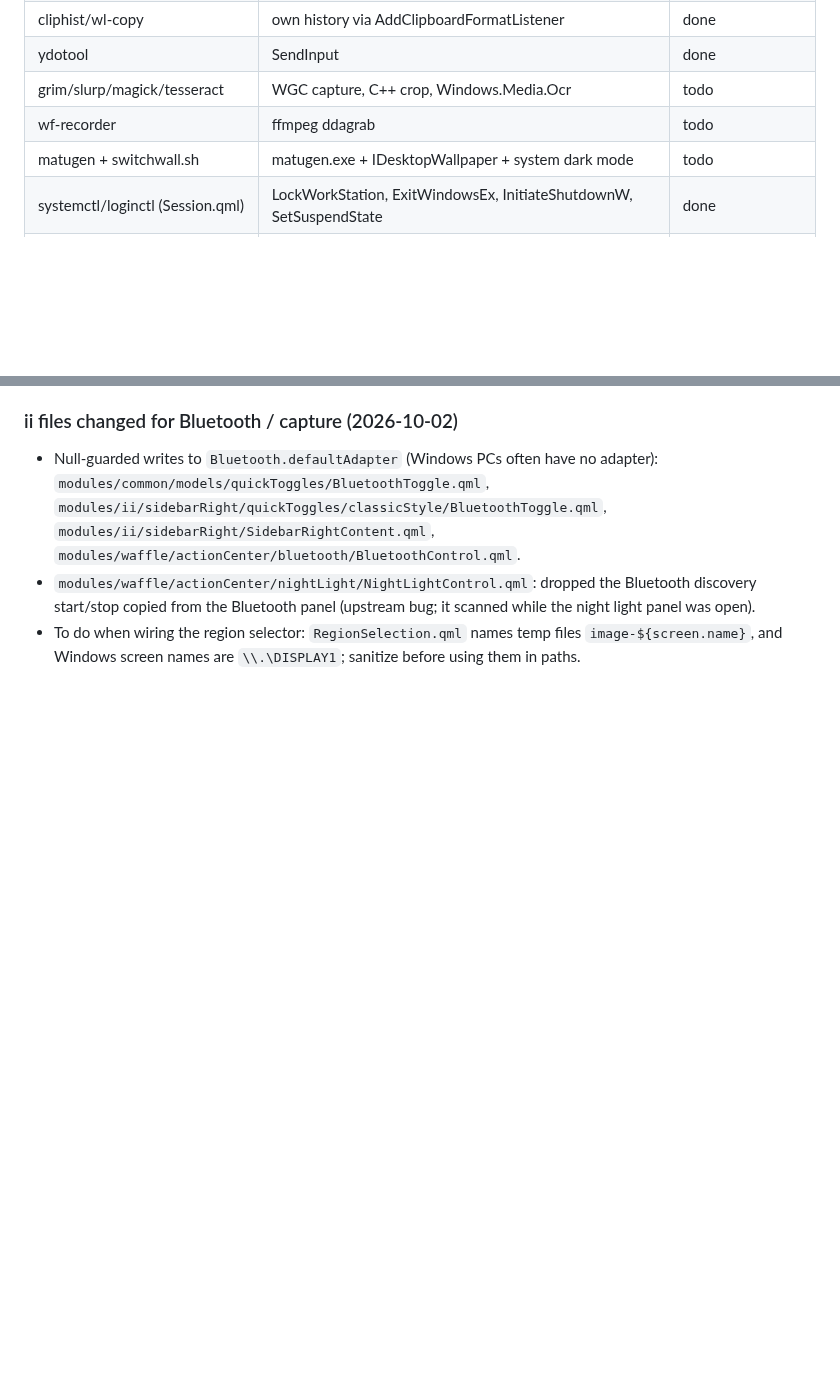
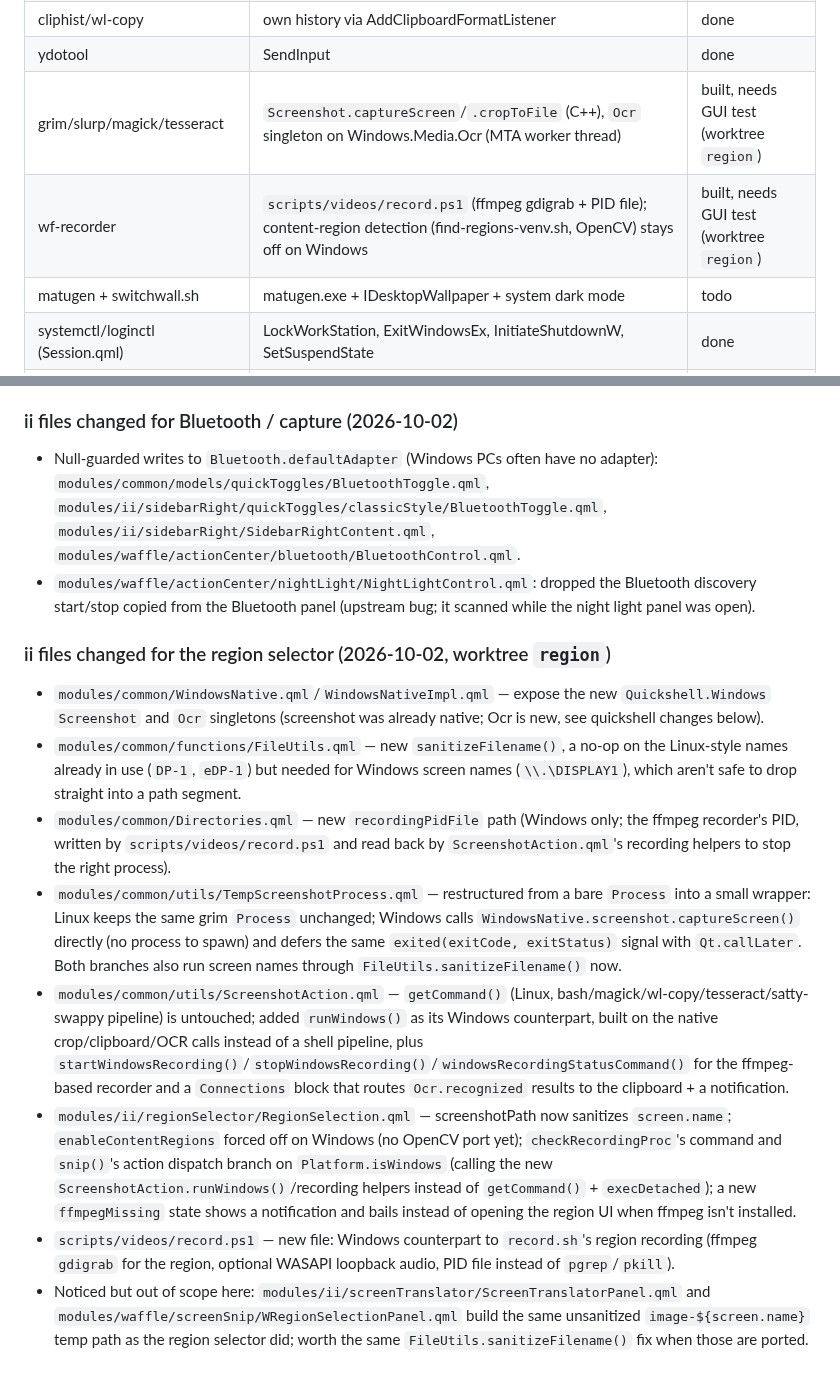
Before and after one commit to nunreasonable/ii-windows, a Markdown page: docs/PORTING.md, 2 parts joined by grey strips. Rendered like a GitHub page; blank space fills up the shorter version.

Commit message:
docs: update region selector mapping in PORTING.md

```diff
--- a/docs/PORTING.md
+++ b/docs/PORTING.md
@@ -92,8 +92,8 @@ Windows, so they show the real RTX output.
 | ddcutil/brightnessctl                   | WMI + DDC/CI (dxva2)                                                 | done   |
 | cliphist/wl-copy                        | own history via AddClipboardFormatListener                           | done   |
 | ydotool                                 | SendInput                                                            | done   |
-| grim/slurp/magick/tesseract             | WGC capture, C++ crop, Windows.Media.Ocr                             | todo   |
-| wf-recorder                             | ffmpeg ddagrab                                                       | todo   |
+| grim/slurp/magick/tesseract             | `Screenshot.captureScreen`/`.cropToFile` (C++), `Ocr` singleton on Windows.Media.Ocr (MTA worker thread) | built, needs GUI test (worktree `region`) |
+| wf-recorder                             | `scripts/videos/record.ps1` (ffmpeg gdigrab + PID file); content-region detection (find-regions-venv.sh, OpenCV) stays off on Windows | built, needs GUI test (worktree `region`) |
 | matugen + switchwall.sh                 | matugen.exe + IDesktopWallpaper + system dark mode                   | todo   |
 | systemctl/loginctl (Session.qml)        | LockWorkStation, ExitWindowsEx, InitiateShutdownW, SetSuspendState   | done   |
 | secret-tool                             | CredRead/CredWrite                                                   | done   |
@@ -140,4 +140,13 @@ Windows, so they show the real RTX output.
 ### ii files changed for Bluetooth / capture (2026-10-02)
 - Null-guarded writes to `Bluetooth.defaultAdapter` (Windows PCs often have no adapter): `modules/common/models/quickToggles/BluetoothToggle.qml`, `modules/ii/sidebarRight/quickToggles/classicStyle/BluetoothToggle.qml`, `modules/ii/sidebarRight/SidebarRightContent.qml`, `modules/waffle/actionCenter/bluetooth/BluetoothControl.qml`.
 - `modules/waffle/actionCenter/nightLight/NightLightControl.qml`: dropped the Bluetooth discovery start/stop copied from the Bluetooth panel (upstream bug; it scanned while the night light panel was open).
-- To do when wiring the region selector: `RegionSelection.qml` names temp files `image-${screen.name}`, and Windows screen names are `\\.\DISPLAY1`; sanitize before using them in paths.
+
+### ii files changed for the region selector (2026-10-02, worktree `region`)
+- `modules/common/WindowsNative.qml`/`WindowsNativeImpl.qml` — expose the new `Quickshell.Windows` `Screenshot` and `Ocr` singletons (screenshot was already native; Ocr is new, see quickshell changes below).
+- `modules/common/functions/FileUtils.qml` — new `sanitizeFilename()`, a no-op on the Linux-style names already in use (`DP-1`, `eDP-1`) but needed for Windows screen names (`\\.\DISPLAY1`), which aren't safe to drop straight into a path segment.
+- `modules/common/Directories.qml` — new `recordingPidFile` path (Windows only; the ffmpeg recorder's PID, written by `scripts/videos/record.ps1` and read back by `ScreenshotAction.qml`'s recording helpers to stop the right process).
+- `modules/common/utils/TempScreenshotProcess.qml` — restructured from a bare `Process` into a small wrapper: Linux keeps the same grim `Process` unchanged; Windows calls `WindowsNative.screenshot.captureScreen()` directly (no process to spawn) and defers the same `exited(exitCode, exitStatus)` signal with `Qt.callLater`. Both branches also run screen names through `FileUtils.sanitizeFilename()` now.
+- `modules/common/utils/ScreenshotAction.qml` — `getCommand()` (Linux, bash/magick/wl-copy/tesseract/satty-swappy pipeline) is untouched; added `runWindows()` as its Windows counterpart, built on the native crop/clipboard/OCR calls instead of a shell pipeline, plus `startWindowsRecording()`/`stopWindowsRecording()`/`windowsRecordingStatusCommand()` for the ffmpeg-based recorder and a `Connections` block that routes `Ocr.recognized` results to the clipboard + a notification.
+- `modules/ii/regionSelector/RegionSelection.qml` — screenshotPath now sanitizes `screen.name`; `enableContentRegions` forced off on Windows (no OpenCV port yet); `checkRecordingProc`'s command and `snip()`'s action dispatch branch on `Platform.isWindows` (calling the new `ScreenshotAction.runWindows()`/recording helpers instead of `getCommand()` + `execDetached`); a new `ffmpegMissing` state shows a notification and bails instead of opening the region UI when ffmpeg isn't installed.
+- `scripts/videos/record.ps1` — new file: Windows counterpart to `record.sh`'s region recording (ffmpeg `gdigrab` for the region, optional WASAPI loopback audio, PID file instead of `pgrep`/`pkill`).
+- Noticed but out of scope here: `modules/ii/screenTranslator/ScreenTranslatorPanel.qml` and `modules/waffle/screenSnip/WRegionSelectionPanel.qml` build the same unsanitized `image-${screen.name}` temp path as the region selector did; worth the same `FileUtils.sanitizeFilename()` fix when those are ported.
```
